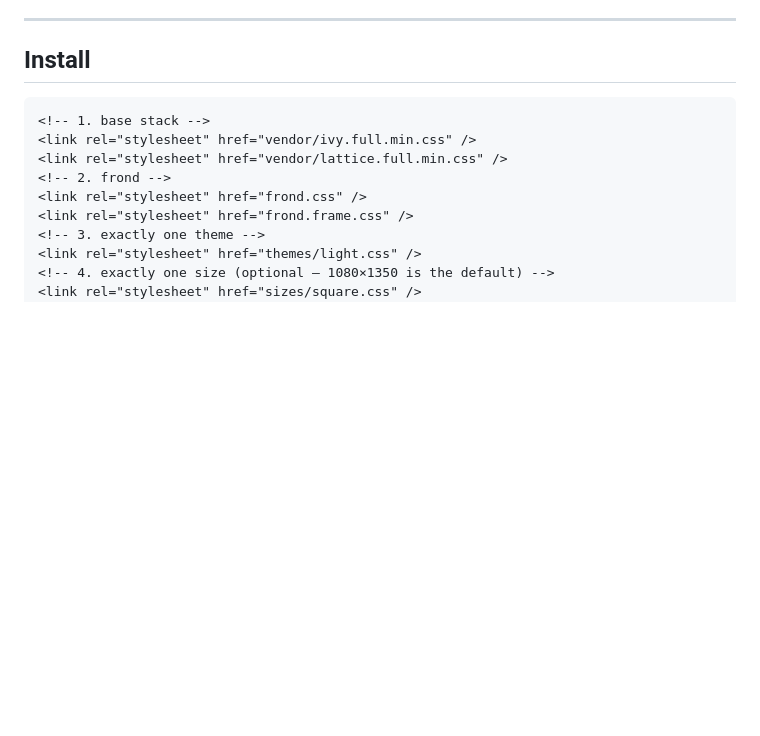
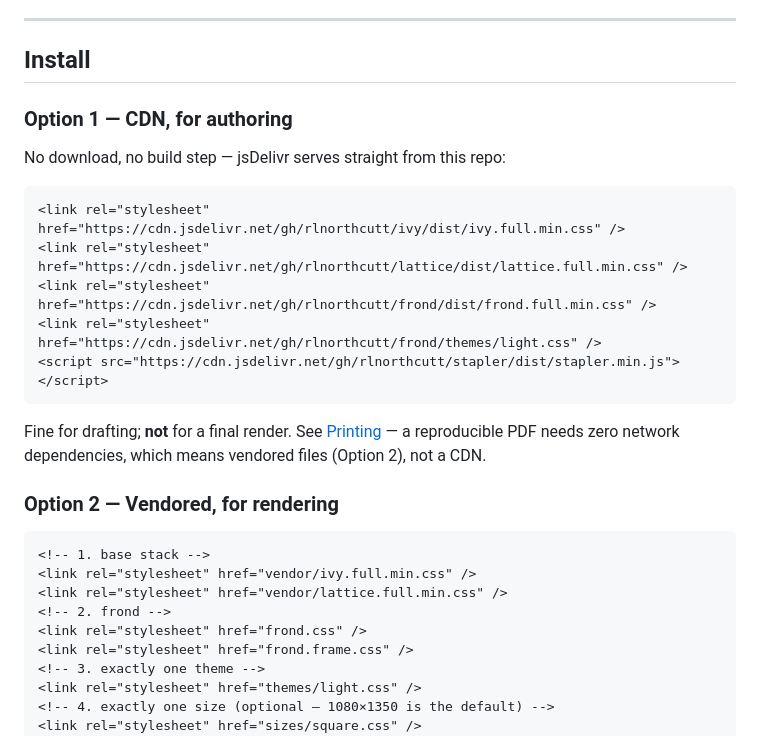
Before and after one commit to rlnorthcutt/frond, a Markdown page: README.md, the part around the change. GitHub-like rendering; blank space fills up the shorter version.

````diff
--- a/README.md
+++ b/README.md
@@ -45,6 +45,23 @@ number, or progress bar, so the furniture layer is genuinely optional.
 ---
 
 ## Install
+
+### Option 1 — CDN, for authoring
+
+No download, no build step — jsDelivr serves straight from this repo:
+
+```html
+<link rel="stylesheet" href="https://cdn.jsdelivr.net/gh/rlnorthcutt/ivy/dist/ivy.full.min.css" />
+<link rel="stylesheet" href="https://cdn.jsdelivr.net/gh/rlnorthcutt/lattice/dist/lattice.full.min.css" />
+<link rel="stylesheet" href="https://cdn.jsdelivr.net/gh/rlnorthcutt/frond/dist/frond.full.min.css" />
+<link rel="stylesheet" href="https://cdn.jsdelivr.net/gh/rlnorthcutt/frond/themes/light.css" />
+<script src="https://cdn.jsdelivr.net/gh/rlnorthcutt/stapler/dist/stapler.min.js"></script>
+```
+
+Fine for drafting; **not** for a final render. See [Printing](#printing) — a reproducible PDF
+needs zero network dependencies, which means vendored files (Option 2), not a CDN.
+
+### Option 2 — Vendored, for rendering
 
 ```html
 <!-- 1. base stack -->
````
Also changed, not shown: CHANGELOG.md (+3 -0 lines), TODO.md (+5 -1 lines).
